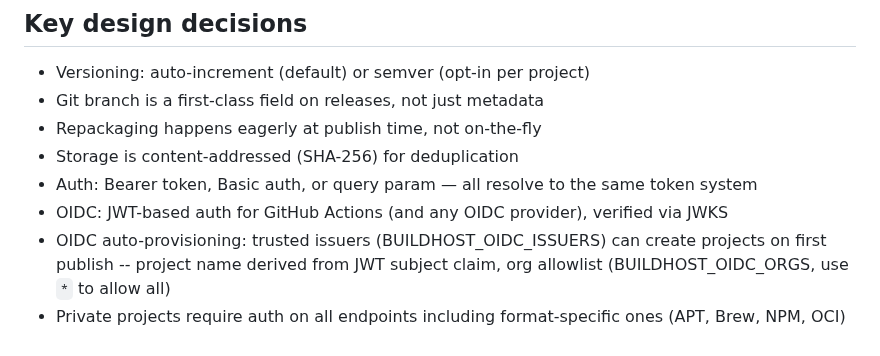
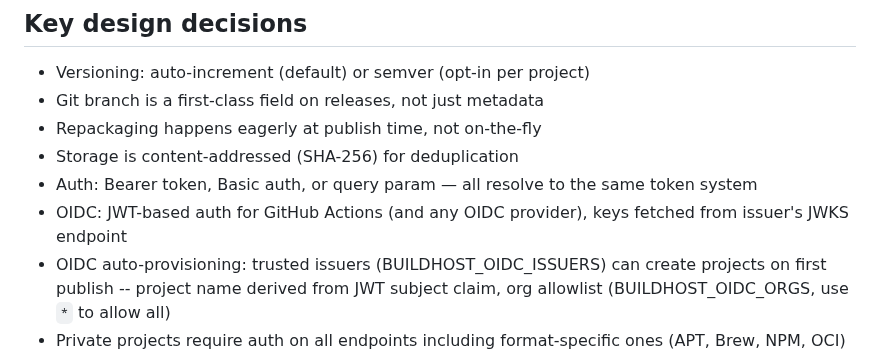
Before and after one commit to wow-look-at-my/buildhost, a Markdown page: CLAUDE.md, the part around the change. GitHub-like rendering.

```diff
--- a/CLAUDE.md
+++ b/CLAUDE.md
@@ -38,7 +38,7 @@ This runs mod tidy, vet, tests with coverage, and builds the binary. Do not use
 - Repackaging happens eagerly at publish time, not on-the-fly
 - Storage is content-addressed (SHA-256) for deduplication
 - Auth: Bearer token, Basic auth, or query param — all resolve to the same token system
-- OIDC: JWT-based auth for GitHub Actions (and any OIDC provider), verified via JWKS
+- OIDC: JWT-based auth for GitHub Actions (and any OIDC provider), keys fetched from issuer's JWKS endpoint
 - OIDC auto-provisioning: trusted issuers (BUILDHOST_OIDC_ISSUERS) can create projects on first publish -- project name derived from JWT subject claim, org allowlist (BUILDHOST_OIDC_ORGS, use `*` to allow all)
 - Private projects require auth on all endpoints including format-specific ones (APT, Brew, NPM, OCI)
 - Project auth enforced once in centralized requireProject middleware — handlers never check auth
```
Also changed, not shown: README.md (+3 -3 lines).
